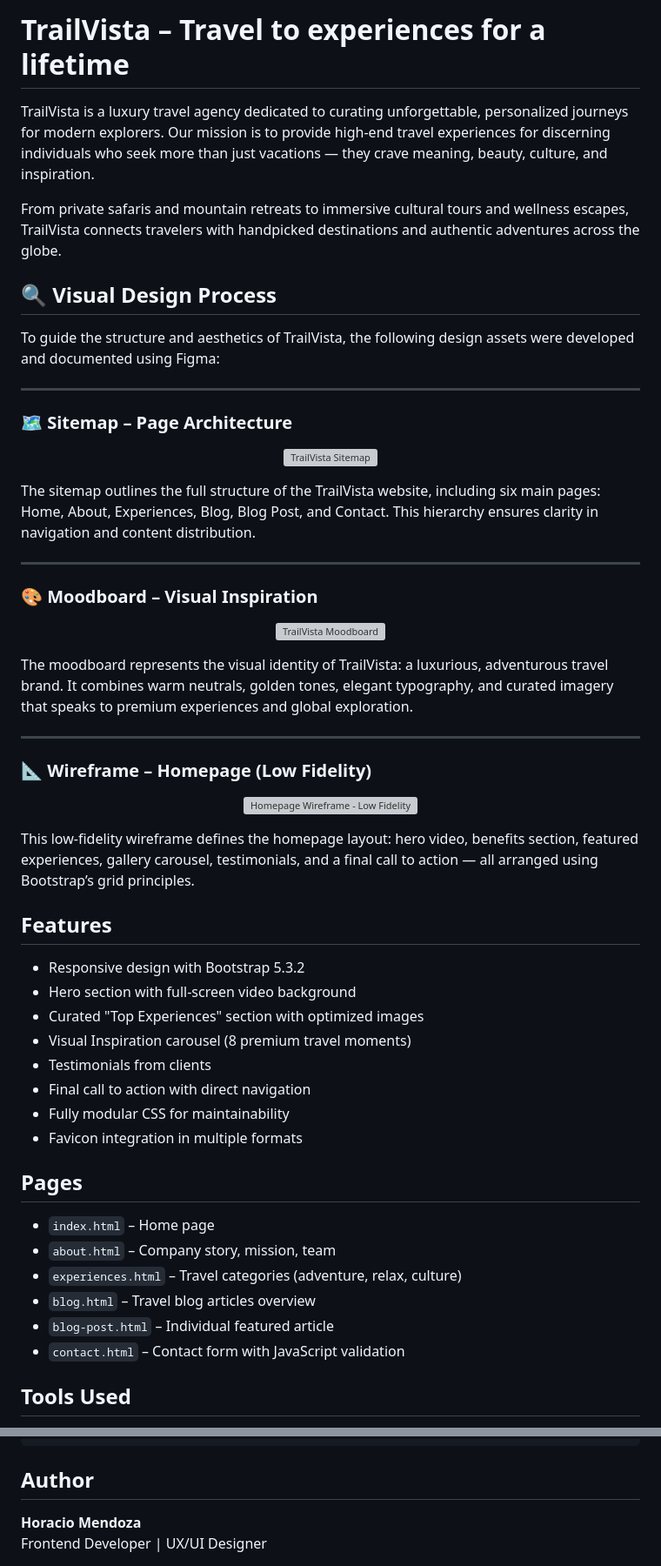
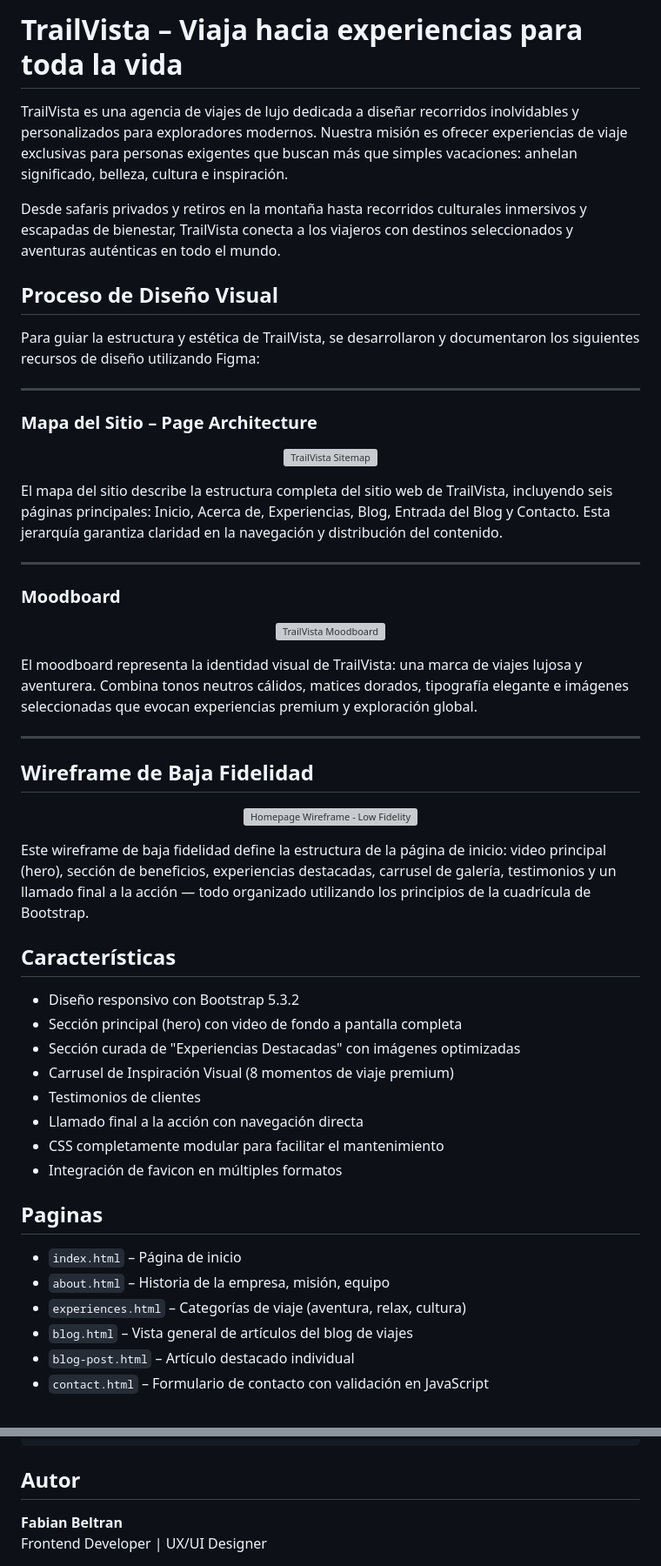
Before and after one commit to fabian1031/agencia-de-viajes, a Markdown page: README.md, 2 parts joined by grey strips. Shown: that part at 87% size. Drawn GitHub-style; grey boxes are pictures that could not be loaded.

````diff
--- a/README.md
+++ b/README.md
@@ -1,63 +1,64 @@
-# TrailVista – Travel to experiences for a lifetime
+# TrailVista – Viaja hacia experiencias para toda la vida
 
-TrailVista is a luxury travel agency dedicated to curating unforgettable, personalized journeys for modern explorers. Our mission is to provide high-end travel experiences for discerning individuals who seek more than just vacations — they crave meaning, beauty, culture, and inspiration.
+TrailVista es una agencia de viajes de lujo dedicada a diseñar recorridos inolvidables y personalizados para exploradores modernos. Nuestra misión es ofrecer experiencias de viaje exclusivas para personas exigentes que buscan más que simples vacaciones: anhelan significado, belleza, cultura e inspiración.
 
-From private safaris and mountain retreats to immersive cultural tours and wellness escapes, TrailVista connects travelers with handpicked destinations and authentic adventures across the globe.
-## 🔍 Visual Design Process
+Desde safaris privados y retiros en la montaña hasta recorridos culturales inmersivos y escapadas de bienestar, TrailVista conecta a los viajeros con destinos seleccionados y aventuras auténticas en todo el mundo.
 
-To guide the structure and aesthetics of TrailVista, the following design assets were developed and documented using Figma:
+## Proceso de Diseño Visual
+
+Para guiar la estructura y estética de TrailVista, se desarrollaron y documentaron los siguientes recursos de diseño utilizando Figma:
 
 ---
 
-### 🗺️ Sitemap – Page Architecture
+### Mapa del Sitio – Page Architecture
 
 <p align="center">
   <img src="./assets/figma/trailvista-sitemap.png" width="800" alt="TrailVista Sitemap">
 </p>
 
-The sitemap outlines the full structure of the TrailVista website, including six main pages: Home, About, Experiences, Blog, Blog Post, and Contact. This hierarchy ensures clarity in navigation and content distribution.
+El mapa del sitio describe la estructura completa del sitio web de TrailVista, incluyendo seis páginas principales: Inicio, Acerca de, Experiencias, Blog, Entrada del Blog y Contacto. Esta jerarquía garantiza claridad en la navegación y distribución del contenido.
 
 ---
 
-### 🎨 Moodboard – Visual Inspiration
+
+###  Moodboard
 
 <p align="center">
   <img src="./assets/figma/trailvista-moodboard.png" width="800" alt="TrailVista Moodboard">
 </p>
 
-The moodboard represents the visual identity of TrailVista: a luxurious, adventurous travel brand. It combines warm neutrals, golden tones, elegant typography, and curated imagery that speaks to premium experiences and global exploration.
+El moodboard representa la identidad visual de TrailVista: una marca de viajes lujosa y aventurera. Combina tonos neutros cálidos, matices dorados, tipografía elegante e imágenes seleccionadas que evocan experiencias premium y exploración global.
 
 ---
 
-### 📐 Wireframe – Homepage (Low Fidelity)
+##  Wireframe de Baja Fidelidad
 
 <p align="center">
   <img src="./assets/figma/homepage-wireframe.png" width="800" alt="Homepage Wireframe - Low Fidelity">
 </p>
 
-This low-fidelity wireframe defines the homepage layout: hero video, benefits section, featured experiences, gallery carousel, testimonials, and a final call to action — all arranged using Bootstrap’s grid principles.
+Este wireframe de baja fidelidad define la estructura de la página de inicio: video principal (hero), sección de beneficios, experiencias destacadas, carrusel de galería, testimonios y un llamado final a la acción — todo organizado utilizando los principios de la cuadrícula de Bootstrap.
 
 
 
-##  Features
+##  Características
 
-- Responsive design with Bootstrap 5.3.2
-- Hero section with full-screen video background
-- Curated "Top Experiences" section with optimized images
-- Visual Inspiration carousel (8 premium travel moments)
-- Testimonials from clients
-- Final call to action with direct navigation
-- Fully modular CSS for maintainability
-- Favicon integration in multiple formats
+- Diseño responsivo con Bootstrap 5.3.2
+- Sección principal (hero) con video de fondo a pantalla completa
+- Sección curada de "Experiencias Destacadas" con imágenes optimizadas
+- Carrusel de Inspiración Visual (8 momentos de viaje premium)
+- Testimonios de clientes
+- Llamado final a la acción con navegación directa
+- CSS completamente modular para facilitar el mantenimiento
+- Integración de favicon en múltiples formatos
 
-##  Pages
+##  Paginas
 
-- `index.html` – Home page
-- `about.html` – Company story, mission, team
-- `experiences.html` – Travel categories (adventure, relax, culture)
-- `blog.html` – Travel blog articles overview
-- `blog-post.html` – Individual featured article
-- `contact.html` – Contact form with JavaScript validation
 
-##  Tools Used
+- `index.html` – Página de inicio
+- `about.html` – Historia de la empresa, misión, equipo
+- `experiences.html` – Categorías de viaje (aventura, relax, cultura)
+- `blog.html` – Vista general de artículos del blog de viajes
+- `blog-post.html` – Artículo destacado individual
+- `contact.html` – Formulario de contacto con validación en JavaScript
 
@@ -96,9 +100,9 @@ README.md
 ```
 
 
-##  Author
+##  Autor
 
-**Horacio Mendoza**
+**Fabian Beltran**
 Frontend Developer | UX/UI Designer
 
 [![GitHub](https://github.com/fabian1031/agencia-de-viajes.git)](https://github.com/fabian1031)
````
Also changed, not shown: other parts of README.md (+16 -18 lines), bitacora.md (+2 -2 lines).
